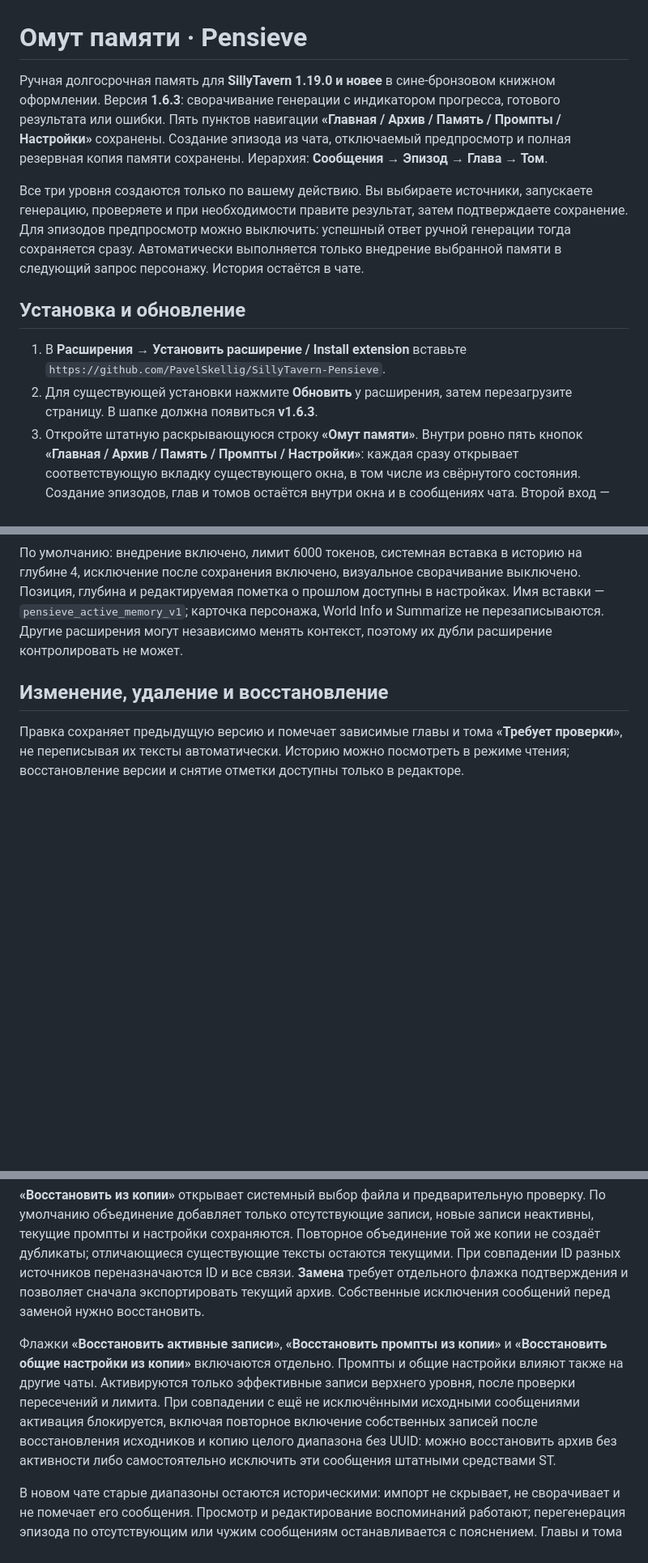
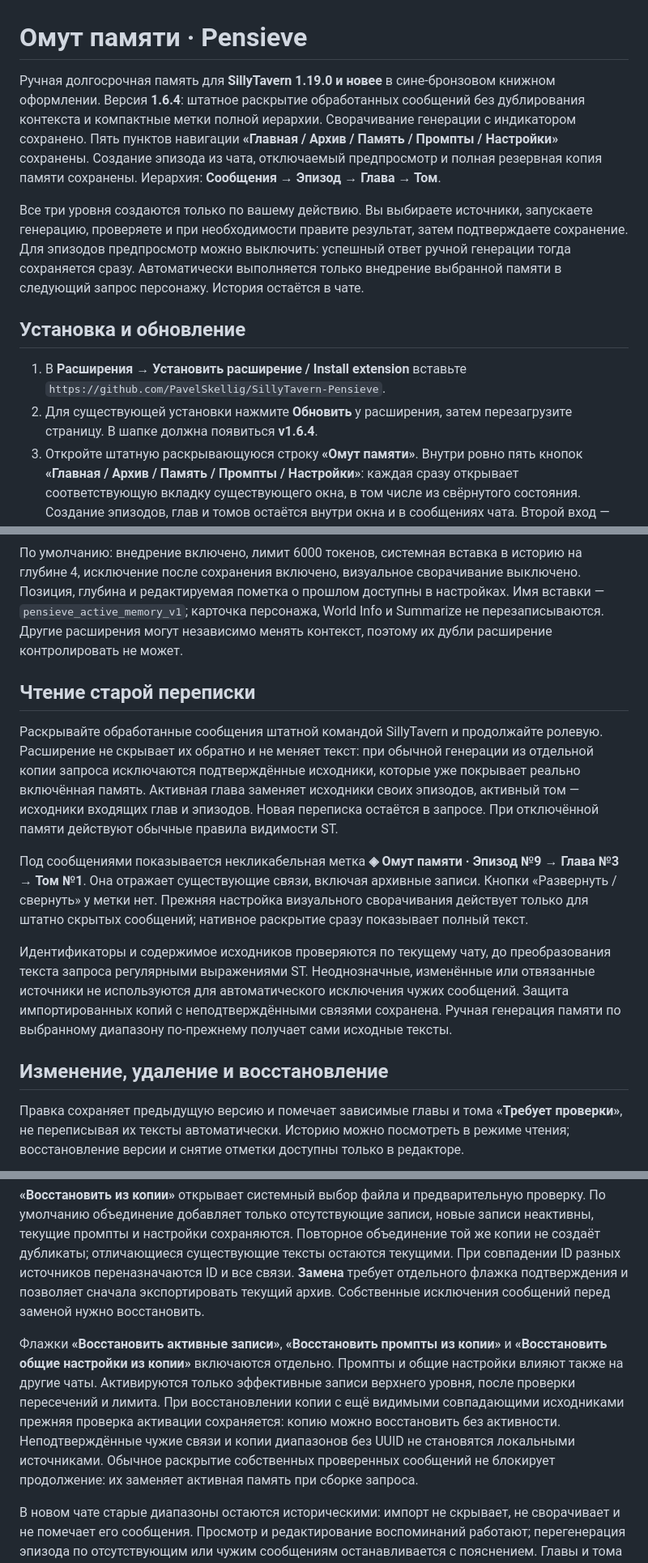
Before and after one commit to PavelSkellig/SillyTavern-Pensieve, a Markdown page: README.md, 3 parts joined by grey strips. Shown at 81% size. Rendered like a GitHub page; blank space fills up the shorter version.

```diff
--- a/README.md
+++ b/README.md
@@ -1,13 +1,13 @@
 # Омут памяти · Pensieve
 
-Ручная долгосрочная память для **SillyTavern 1.19.0 и новее** в сине-бронзовом книжном оформлении. Версия **1.6.3**: сворачивание генерации с индикатором прогресса, готового результата или ошибки. Пять пунктов навигации **«Главная / Архив / Память / Промпты / Настройки»** сохранены. Создание эпизода из чата, отключаемый предпросмотр и полная резервная копия памяти сохранены. Иерархия: **Сообщения → Эпизод → Глава → Том**.
+Ручная долгосрочная память для **SillyTavern 1.19.0 и новее** в сине-бронзовом книжном оформлении. Версия **1.6.4**: штатное раскрытие обработанных сообщений без дублирования контекста и компактные метки полной иерархии. Сворачивание генерации с индикатором сохранено. Пять пунктов навигации **«Главная / Архив / Память / Промпты / Настройки»** сохранены. Создание эпизода из чата, отключаемый предпросмотр и полная резервная копия памяти сохранены. Иерархия: **Сообщения → Эпизод → Глава → Том**.
 
 Все три уровня создаются только по вашему действию. Вы выбираете источники, запускаете генерацию, проверяете и при необходимости правите результат, затем подтверждаете сохранение. Для эпизодов предпросмотр можно выключить: успешный ответ ручной генерации тогда сохраняется сразу. Автоматически выполняется только внедрение выбранной памяти в следующий запрос персонажу. История остаётся в чате.
 
 ## Установка и обновление
 
 1. В **Расширения → Установить расширение / Install extension** вставьте `https://github.com/PavelSkellig/SillyTavern-Pensieve`.
-2. Для существующей установки нажмите **Обновить** у расширения, затем перезагрузите страницу. В шапке должна появиться **v1.6.3**.
+2. Для существующей установки нажмите **Обновить** у расширения, затем перезагрузите страницу. В шапке должна появиться **v1.6.4**.
 3. Откройте штатную раскрывающуюся строку **«Омут памяти»**. Внутри ровно пять кнопок **«Главная / Архив / Память / Промпты / Настройки»**: каждая сразу открывает соответствующую вкладку существующего окна, в том числе из свёрнутого состояния. Создание эпизодов, глав и томов остаётся внутри окна и в сообщениях чата. Второй вход — меню расширений у поля ввода.
 
 Прежние сводки отображаются как **эпизоды**, арки — как **главы**. Их ID, названия, тексты, диапазоны, версии, флаги и связи не переписываются при загрузке. Два прежних набора промптов сохраняются; добавляется независимый промпт тома. Перед обновлением можно сохранить копию в **Настройки → Архив → Экспорт архива JSON**.
@@ -76,6 +76,14 @@
 
 По умолчанию: внедрение включено, лимит 6000 токенов, системная вставка в историю на глубине 4, исключение после сохранения включено, визуальное сворачивание выключено. Позиция, глубина и редактируемая пометка о прошлом доступны в настройках. Имя вставки — `pensieve_active_memory_v1`; карточка персонажа, World Info и Summarize не перезаписываются. Другие расширения могут независимо менять контекст, поэтому их дубли расширение контролировать не может.
 
+## Чтение старой переписки
+
+Раскрывайте обработанные сообщения штатной командой SillyTavern и продолжайте ролевую. Расширение не скрывает их обратно и не меняет текст: при обычной генерации из отдельной копии запроса исключаются подтверждённые исходники, которые уже покрывает реально включённая память. Активная глава заменяет исходники своих эпизодов, активный том — исходники входящих глав и эпизодов. Новая переписка остаётся в запросе. При отключённой памяти действуют обычные правила видимости ST.
+
+Под сообщениями показывается некликабельная метка **◈ Омут памяти · Эпизод №9 → Глава №3 → Том №1**. Она отражает существующие связи, включая архивные записи. Кнопки «Развернуть / свернуть» у метки нет. Прежняя настройка визуального сворачивания действует только для штатно скрытых сообщений; нативное раскрытие сразу показывает полный текст.
+
+Идентификаторы и содержимое исходников проверяются по текущему чату, до преобразования текста запроса регулярными выражениями ST. Неоднозначные, изменённые или отвязанные источники не используются для автоматического исключения чужих сообщений. Защита импортированных копий с неподтверждёнными связями сохранена. Ручная генерация памяти по выбранному диапазону по-прежнему получает сами исходные тексты.
+
 ## Изменение, удаление и восстановление
 
 Правка сохраняет предыдущую версию и помечает зависимые главы и тома **«Требует проверки»**, не переписывая их тексты автоматически. Историю можно посмотреть в режиме чтения; восстановление версии и снятие отметки доступны только в редакторе.
@@ -96,7 +104,7 @@
 
 **«Восстановить из копии»** открывает системный выбор файла и предварительную проверку. По умолчанию объединение добавляет только отсутствующие записи, новые записи неактивны, текущие промпты и настройки сохраняются. Повторное объединение той же копии не создаёт дубликаты; отличающиеся существующие тексты остаются текущими. При совпадении ID разных источников переназначаются ID и все связи. **Замена** требует отдельного флажка подтверждения и позволяет сначала экспортировать текущий архив. Собственные исключения сообщений перед заменой нужно восстановить.
 
-Флажки **«Восстановить активные записи»**, **«Восстановить промпты из копии»** и **«Восстановить общие настройки из копии»** включаются отдельно. Промпты и общие настройки влияют также на другие чаты. Активируются только эффективные записи верхнего уровня, после проверки пересечений и лимита. При совпадении с ещё не исключёнными исходными сообщениями активация блокируется, включая повторное включение собственных записей после восстановления исходников и копию целого диапазона без UUID: можно восстановить архив без активности либо самостоятельно исключить эти сообщения штатными средствами ST.
+Флажки **«Восстановить активные записи»**, **«Восстановить промпты из копии»** и **«Восстановить общие настройки из копии»** включаются отдельно. Промпты и общие настройки влияют также на другие чаты. Активируются только эффективные записи верхнего уровня, после проверки пересечений и лимита. При восстановлении копии с ещё видимыми совпадающими исходниками прежняя проверка активации сохраняется: копию можно восстановить без активности. Неподтверждённые чужие связи и копии диапазонов без UUID не становятся локальными источниками. Обычное раскрытие собственных проверенных сообщений не блокирует продолжение: их заменяет активная память при сборке запроса.
 
 В новом чате старые диапазоны остаются историческими: импорт не скрывает, не сворачивает и не помечает его сообщения. Просмотр и редактирование воспоминаний работают; перегенерация эпизода по отсутствующим или чужим сообщениям останавливается с пояснением. Главы и тома можно пересобирать по сохранённым дочерним текстам. Старые импорты v1.5 без сведений об источнике тоже считаются отвязанными; совпадение UUID не делает их локальными. Историческая память располагается перед новой локальной памятью; неоднозначный порядок помечается предупреждением.
 
```
Also changed, not shown: other parts of README.md (+2 -2 lines), docs/ui-1.6.4.md (added, +28 -0 lines), docs/images/visible-history-1.6.4.png (added), 13 other files.
